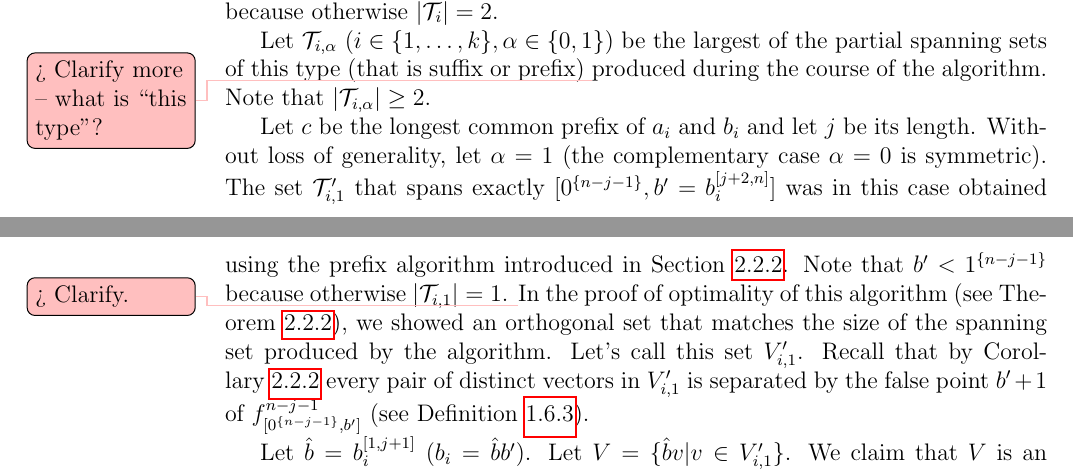
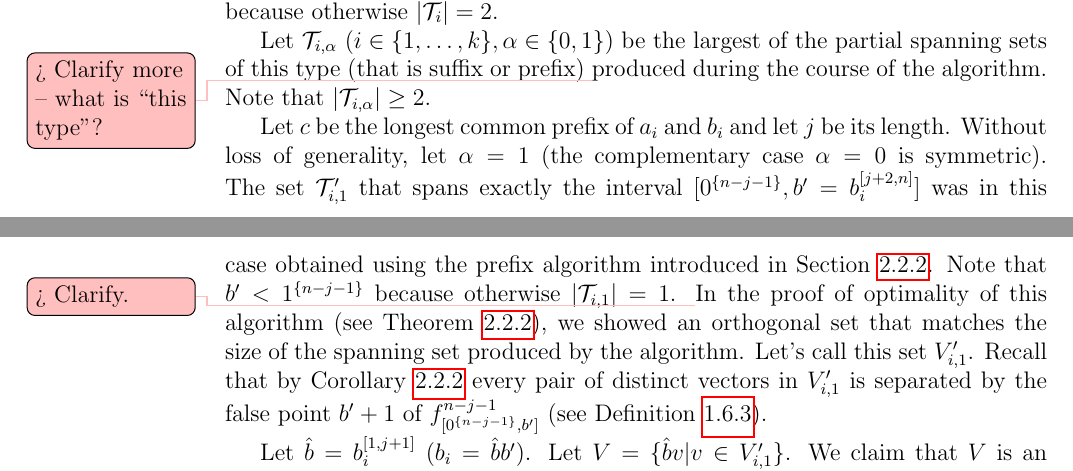
Before and after one commit to filipbartek/ibf, a LaTeX thesis (thesis.tex, which reads thesis/2kapprox.tex): two parts of pages 33 and 34 of 54, joined at a grey line, cut so that both start at the same text. Compiled offline with pdfLaTeX.

Commit message:
Minor clarification

```diff
--- a/thesis/2kapprox.tex
+++ b/thesis/2kapprox.tex
@@ -205,6 +205,7 @@ let $\alpha = 1$
 (the complementary case $\alpha = 0$ is symmetric).
 The set $\mathcal{T}_{i, 1}'$
 that spans exactly
+the interval
 $\interval{\rep{0}{n-j-1}}{b' = \bits{b_i}{j+2}{n}}$
 was in this case obtained
 using the prefix algorithm
```
